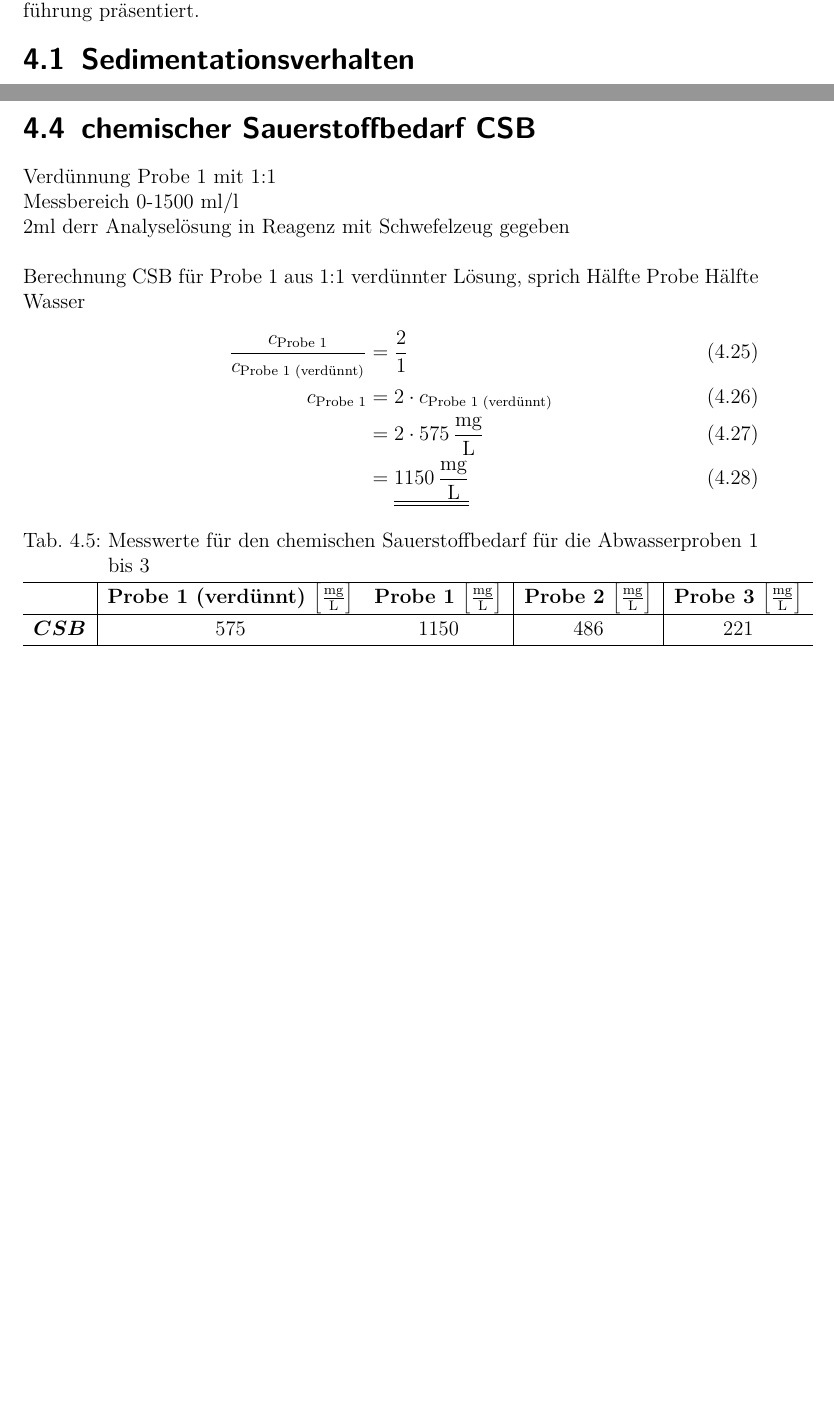
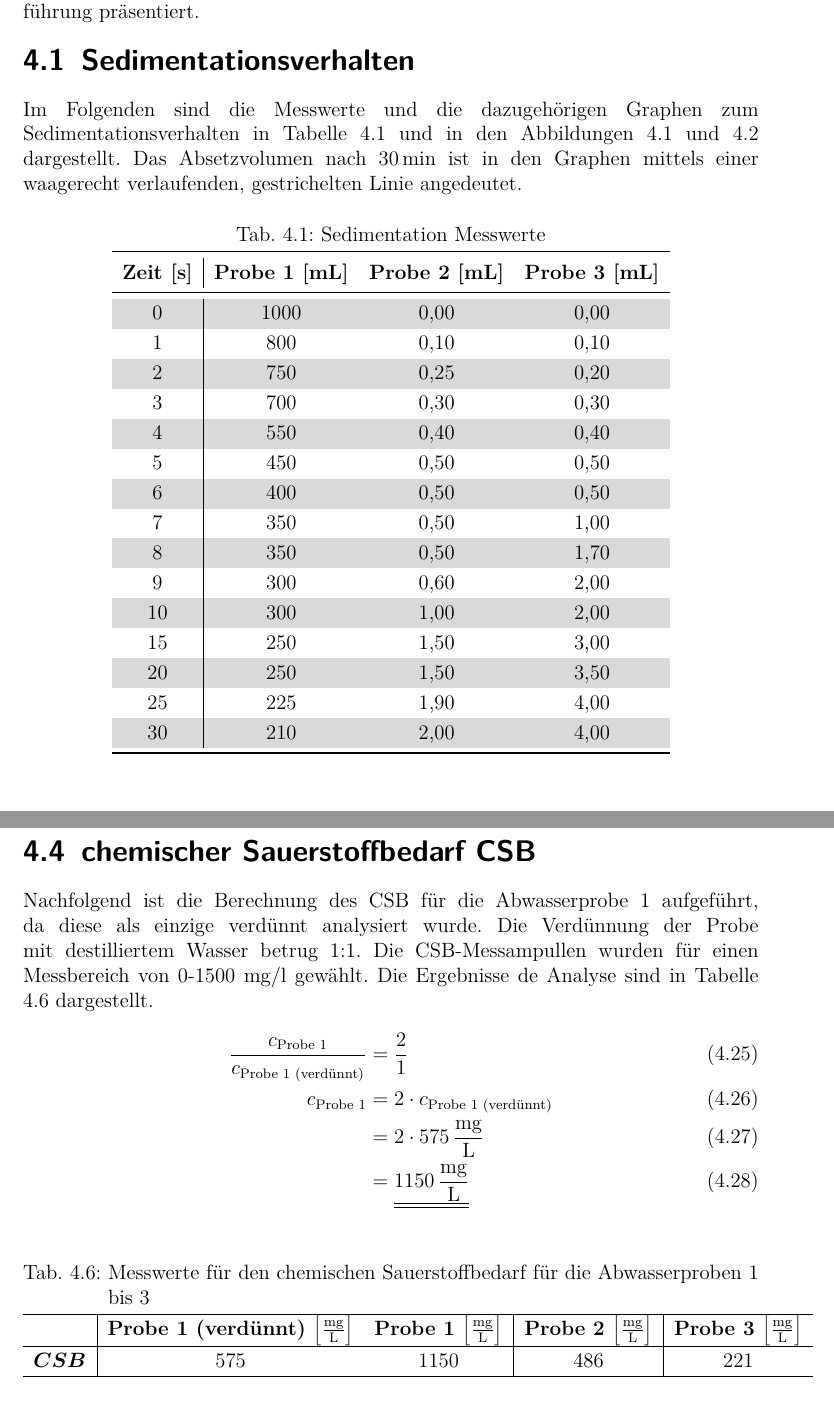
Before and after one commit to daroletibuza/Umwelttechnik-Abwasser-2, a LaTeX thesis (00_V2AbwasserII.tex, which reads 06_ergebnisse.tex): two parts of pages 8 and 11 of 20 before the commit and two parts of pages 8 and 12 of 20 after it, joined at a grey line, cut so that both start at the same text, the shorter picture padded with empty space. Compiled offline with pdfLaTeX.

```diff
--- a/06_ergebnisse.tex
+++ b/06_ergebnisse.tex
@@ -2,9 +2,46 @@
 \label{sec:ergebnisse}
 
 Im folgenden Protokollabschnitt werden die Versuchsergebnisse der Versuchsdurchführung präsentiert.
+
+
+
+
 \vspace*{-3.5mm}
 
 \section{Sedimentationsverhalten}
+Im Folgenden sind die Messwerte und die dazugehörigen Graphen zum Sedimentationsverhalten in Tabelle \ref{tab:sed.data} und in den Abbildungen \ref{dia:sedimentation_1} und \ref{dia:sedimentation_12} dargestellt. Das Absetzvolumen nach \SI{30}{\minute} ist in den Graphen mittels einer waagerecht verlaufenden, gestrichelten Linie angedeutet.
+
+\vspace*{-2.5mm}
+\renewcommand{\arraystretch}{1.2}
+% Table generated by Excel2LaTeX from sheet 'Tabelle1'
+\begin{table}[h!]
+	\centering
+	\caption{Sedimentation Messwerte}
+	\begin{tabular}{c|ccc}
+		\toprule
+		\textbf{Zeit [\si{\second}]} & \multicolumn{1}{l}{\textbf{Probe 1 [\si{\milli\liter}]}} & \multicolumn{1}{l}{\textbf{Probe 2 [\si{\milli\liter}]}} & \multicolumn{1}{l}{\textbf{Probe 3 [\si{\milli\liter}]}} \\
+		\midrule
+		\rowcolor[rgb]{ .851,  .851,  .851} 0     & 1000  & 0,00  & 0,00 \\
+		1     & 800   & 0,10  & 0,10 \\
+		\rowcolor[rgb]{ .851,  .851,  .851} 2     & 750   & 0,25  & 0,20 \\
+		3     & 700   & 0,30  & 0,30 \\
+		\rowcolor[rgb]{ .851,  .851,  .851} 4     & 550   & 0,40  & 0,40 \\
+		5     & 450   & 0,50  & 0,50 \\
+		\rowcolor[rgb]{ .851,  .851,  .851} 6     & 400   & 0,50  & 0,50 \\
+		7     & 350   & 0,50  & 1,00 \\
+		\rowcolor[rgb]{ .851,  .851,  .851} 8     & 350   & 0,50  & 1,70 \\
+		9     & 300   & 0,60  & 2,00 \\
+		\rowcolor[rgb]{ .851,  .851,  .851} 10    & 300   & 1,00  & 2,00 \\
+		15    & 250   & 1,50  & 3,00 \\
+		\rowcolor[rgb]{ .851,  .851,  .851} 20    & 250   & 1,50  & 3,50 \\
+		25    & 225   & 1,90  & 4,00 \\
+		\rowcolor[rgb]{ .851,  .851,  .851} 30    & 210   & 2,00  & 4,00 \\
+		\bottomrule
+	\end{tabular}%
+	\label{tab:sed.data}%
+\end{table}%
+\FloatBarrier
+
 
 % pgf diagramm3 START
 \begin{figure}[h!]
@@ -247,10 +283,8 @@
 
 \section{chemischer Sauerstoffbedarf CSB}
-Verdünnung Probe 1 mit 1:1\\
-Messbereich 0-1500 ml/l\\
-2ml derr Analyselösung in Reagenz mit Schwefelzeug gegeben \\
-
-Berechnung CSB für Probe 1 aus 1:1 verdünnter Lösung, sprich Hälfte Probe Hälfte Wasser
+Nachfolgend ist die Berechnung des CSB für die Abwasserprobe 1 aufgeführt, da diese als einzige verdünnt analysiert wurde.
+Die Verdünnung der Probe mit destilliertem Wasser betrug 1:1. Die CSB-Messampullen wurden für einen Messbereich von 0-1500 mg/l gewählt.
+Die Ergebnisse de Analyse sind in Tabelle \ref{tab:csb} dargestellt.
 \begin{flalign}
 \frac{c_{\text{Probe 1}}}{c_{\text{Probe 1 (verdünnt)}}}  	&= \frac{2}{1} \\
 c_{\text{Probe 1}}											&= 2*c_{\text{Probe 1 (verdünnt)}}\\
@@ -258,7 +292,7 @@
 															&= \underline{\underline{\SI{1150}{\milli \gram \per \liter}}}
 \end{flalign}
 %Tabelle START
-\vspace*{-8.5mm}
+\vspace*{-2.5mm}
 \renewcommand{\arraystretch}{1.2}
 \begin{table}[h!]
 	%	\begin{adjustwidth}{-2cm}{-2cm}
```
Also changed, not shown: 00_V2AbwasserII.tex (+12 -0 lines), 05_durchfuerung.tex (+4 -6 lines), 07_diskussion.tex (+3 -3 lines), 00_V2AbwasserII.pdf, 06_ergebnisse.tex (29 more changed lines).
